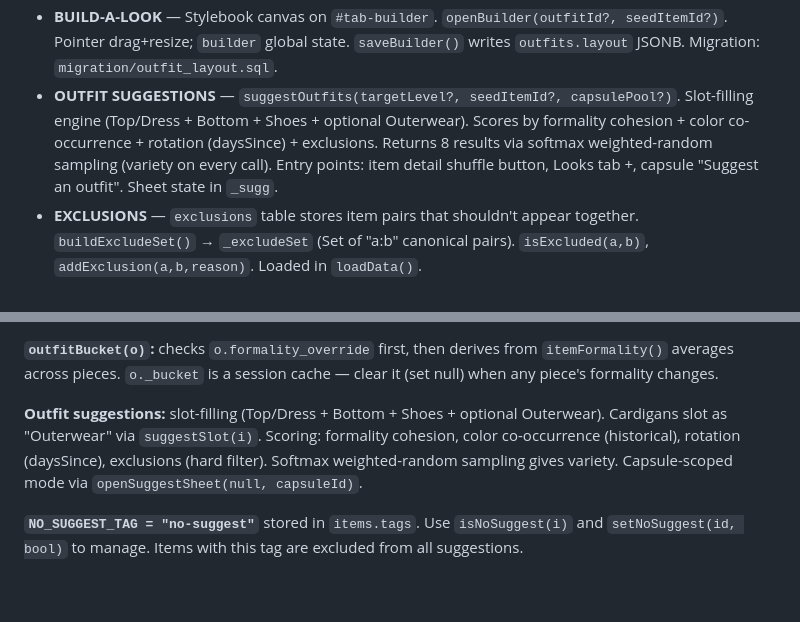
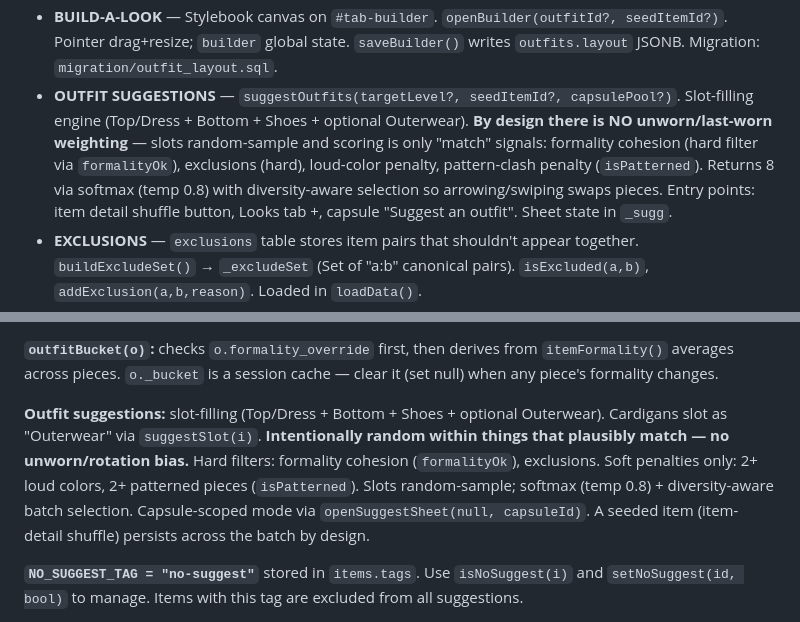
Before and after one commit to aluke0311/wardrobe_app, a Markdown page: CLAUDE.md, 2 parts joined by grey strips. Drawn GitHub-style; blank space fills up the shorter version.

Commit message:
docs: suggestion engine is now random-within-match (no rotation)
Co-Authored-By: Claude Opus 4.8 <noreply@anthropic.com>

```diff
--- a/CLAUDE.md
+++ b/CLAUDE.md
@@ -61,9 +61,11 @@ Top-of-`<script>` config, then logically grouped sections:
   Pointer drag+resize; `builder` global state. `saveBuilder()` writes `outfits.layout` JSONB.
   Migration: `migration/outfit_layout.sql`.
 - **OUTFIT SUGGESTIONS** — `suggestOutfits(targetLevel?, seedItemId?, capsulePool?)`.
-  Slot-filling engine (Top/Dress + Bottom + Shoes + optional Outerwear). Scores by
-  formality cohesion + color co-occurrence + rotation (daysSince) + exclusions. Returns
-  8 results via softmax weighted-random sampling (variety on every call). Entry points:
+  Slot-filling engine (Top/Dress + Bottom + Shoes + optional Outerwear). **By design
+  there is NO unworn/last-worn weighting** — slots random-sample and scoring is only
+  "match" signals: formality cohesion (hard filter via `formalityOk`), exclusions (hard),
+  loud-color penalty, pattern-clash penalty (`isPatterned`). Returns 8 via softmax
+  (temp 0.8) with diversity-aware selection so arrowing/swiping swaps pieces. Entry points:
   item detail shuffle button, Looks tab +, capsule "Suggest an outfit". Sheet state in `_sugg`.
 - **EXCLUSIONS** — `exclusions` table stores item pairs that shouldn't appear together.
   `buildExcludeSet()` → `_excludeSet` (Set of "a:b" canonical pairs). `isExcluded(a,b)`,
@@ -167,9 +169,12 @@ Migration: `migration/formality_multiselect.sql` — drops old CHECK constraint,
 (set null) when any piece's formality changes.
 
 **Outfit suggestions:** slot-filling (Top/Dress + Bottom + Shoes + optional Outerwear).
-Cardigans slot as "Outerwear" via `suggestSlot(i)`. Scoring: formality cohesion,
-color co-occurrence (historical), rotation (daysSince), exclusions (hard filter).
-Softmax weighted-random sampling gives variety. Capsule-scoped mode via `openSuggestSheet(null, capsuleId)`.
+Cardigans slot as "Outerwear" via `suggestSlot(i)`. **Intentionally random within things
+that plausibly match — no unworn/rotation bias.** Hard filters: formality cohesion
+(`formalityOk`), exclusions. Soft penalties only: 2+ loud colors, 2+ patterned pieces
+(`isPatterned`). Slots random-sample; softmax (temp 0.8) + diversity-aware batch selection.
+Capsule-scoped mode via `openSuggestSheet(null, capsuleId)`. A seeded item (item-detail
+shuffle) persists across the batch by design.
 
 **`NO_SUGGEST_TAG = "no-suggest"`** stored in `items.tags`. Use `isNoSuggest(i)` and
 `setNoSuggest(id, bool)` to manage. Items with this tag are excluded from all suggestions.
```
